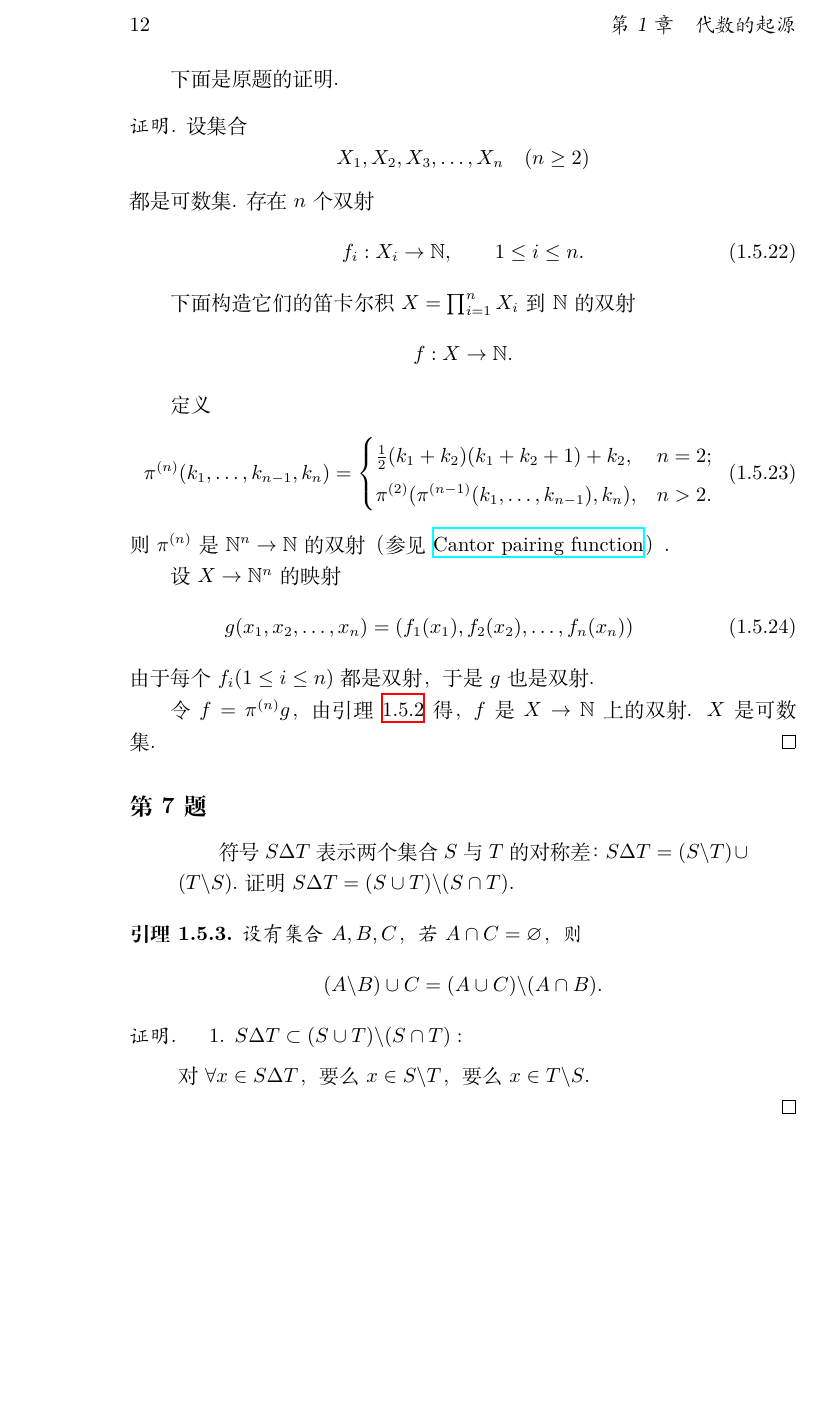
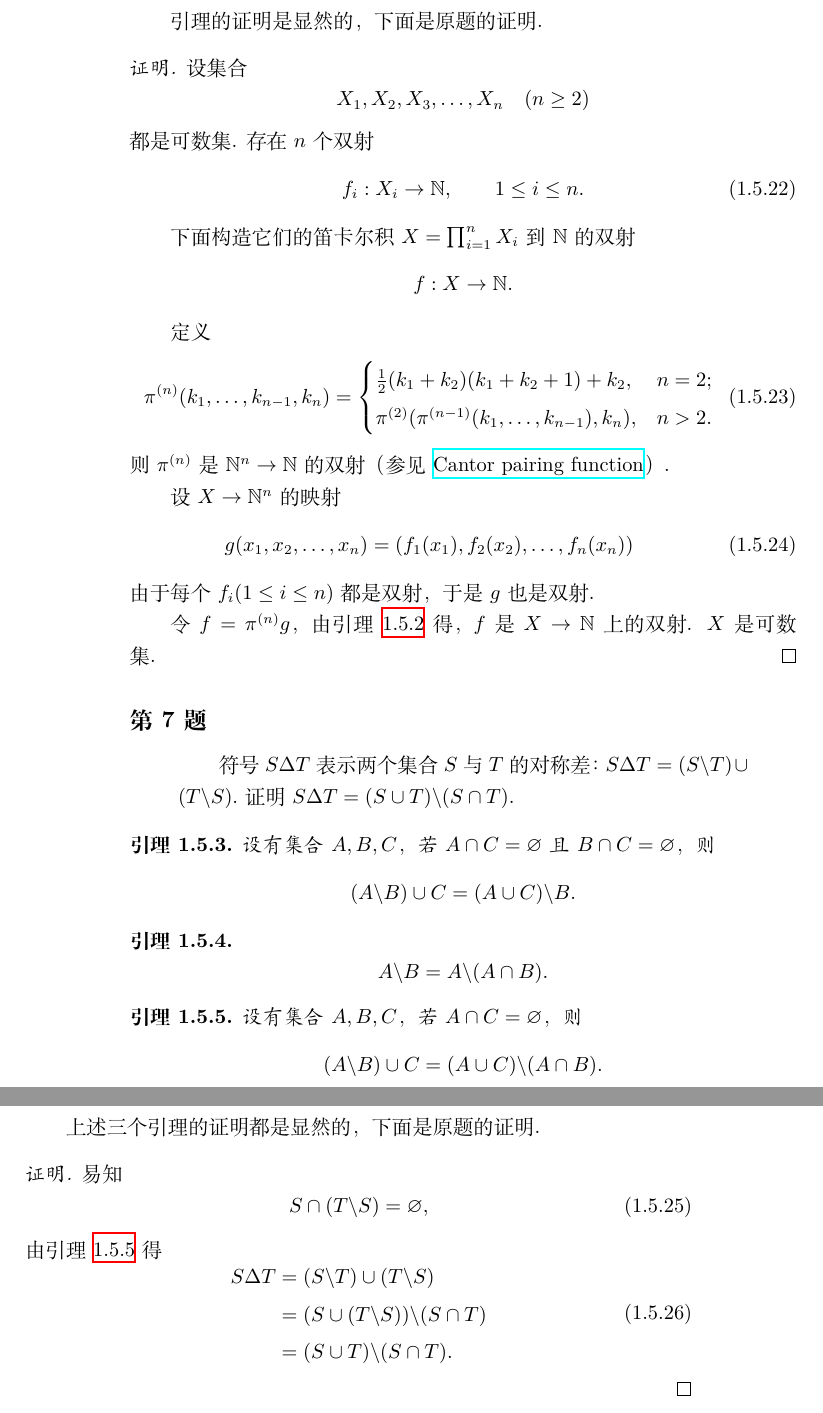
Before and after one commit to Abreto/BAI-Kostrikin-exercises, a LaTeX book (main.tex, which reads chap/ch01.tex): part of page 12 of 12 before the commit and two parts of pages 12 and 13 of 13 after it, the two joined at a grey line, cut at the place of the change, the shorter picture padded with empty space. Compiled offline with XeLaTeX.

Commit message:
✅ problem 1.5.7

```diff
--- a/chap/ch01.tex
+++ b/chap/ch01.tex
@@ -411,7 +411,7 @@ $\mathcal{P}(S)$ 的基数即为 $S$ 的不同子集的个数，
     则 $gf$ 是 $X \to Z$ 的双射.
 \end{lemma}
 
-下面是原题的证明.
+引理的证明是显然的，下面是原题的证明.
 \begin{proof}
     设集合
     \[
@@ -464,6 +464,19 @@ $\mathcal{P}(S)$ 的基数即为 $S$ 的不同子集的个数，
     $S \Delta T = (S \backslash T)\cup(T \backslash S).$
     证明 $S \Delta T = (S \cup T)\backslash(S \cap T).$
 \end{quotation}
+\begin{lemma}\label{lem:ch01:sec05:4}
+    设有集合 $A, B, C$，
+    若 $A \cap C = \varnothing$ 且 $B \cap C = \varnothing$，
+    则
+    \[
+        (A \backslash B) \cup C = (A \cup C) \backslash B.
+    \]
+\end{lemma}
+\begin{lemma}
+    \[
+        A \backslash B = A \backslash (A \cap B).
+    \]
+\end{lemma}
 \begin{lemma}\label{lem:ch01:sec05:3}
     设有集合 $A, B, C$，
     若 $A \cap C = \varnothing$，则
@@ -471,13 +484,27 @@ $\mathcal{P}(S)$ 的基数即为 $S$ 的不同子集的个数，
         (A \backslash B) \cup C = (A \cup C)\backslash(A \cap B).
     \]
 \end{lemma}
+
+上述三个引理的证明都是显然的，下面是原题的证明.
 \begin{proof}
-    \begin{enumerate}
-        \item $S \Delta T \subset (S \cup T)\backslash(S \cap T):$
+    % \begin{enumerate}
+    %     \item $S \Delta T \subset (S \cup T)\backslash(S \cap T):$
 
-        对 $\forall x \in S \Delta T$，
-        要么 $x \in S \backslash T$，要么 $x \in T \backslash S$.
-    \end{enumerate}
+    %     对 $\forall x \in S \Delta T$，
+    %     要么 $x \in S \backslash T$，要么 $x \in T \backslash S$.
+    % \end{enumerate}
+    易知
+    \begin{equation}
+        S \cap (T \backslash S) = \varnothing,
+    \end{equation}
+    由\lemmaref{lem:ch01:sec05:3} 得
+    \begin{equation}
+    \begin{aligned}
+        S \Delta T &= (S \backslash T)\cup(T \backslash S) \\
+        & = (S \cup (T \backslash S)) \backslash (S \cap T) \\
+        & = (S \cup T) \backslash (S \cap T).
+    \end{aligned}
+    \end{equation}
 \end{proof}
 % problem 7 (end)
 
```
Also changed, not shown: BAI-exercises.pdf.
